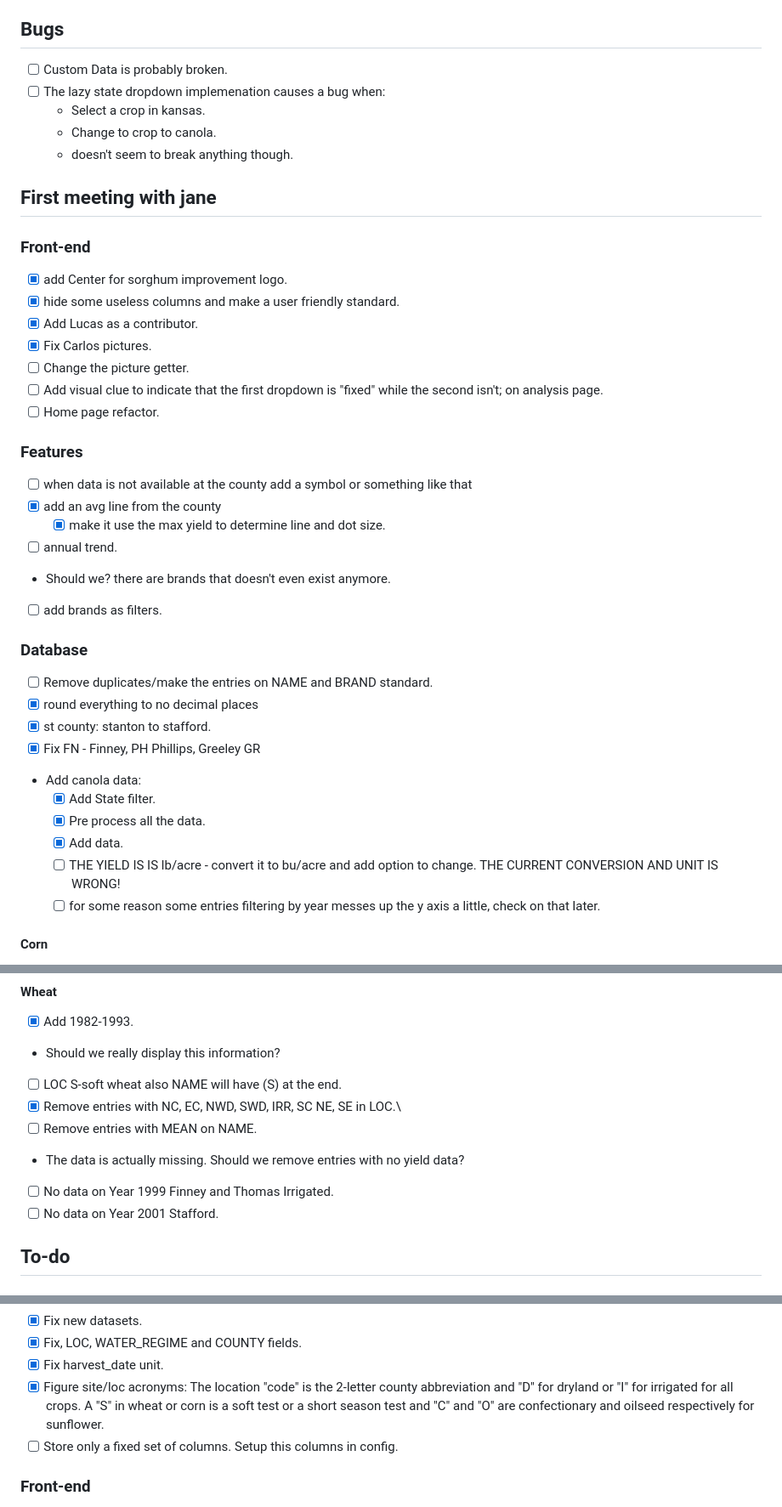
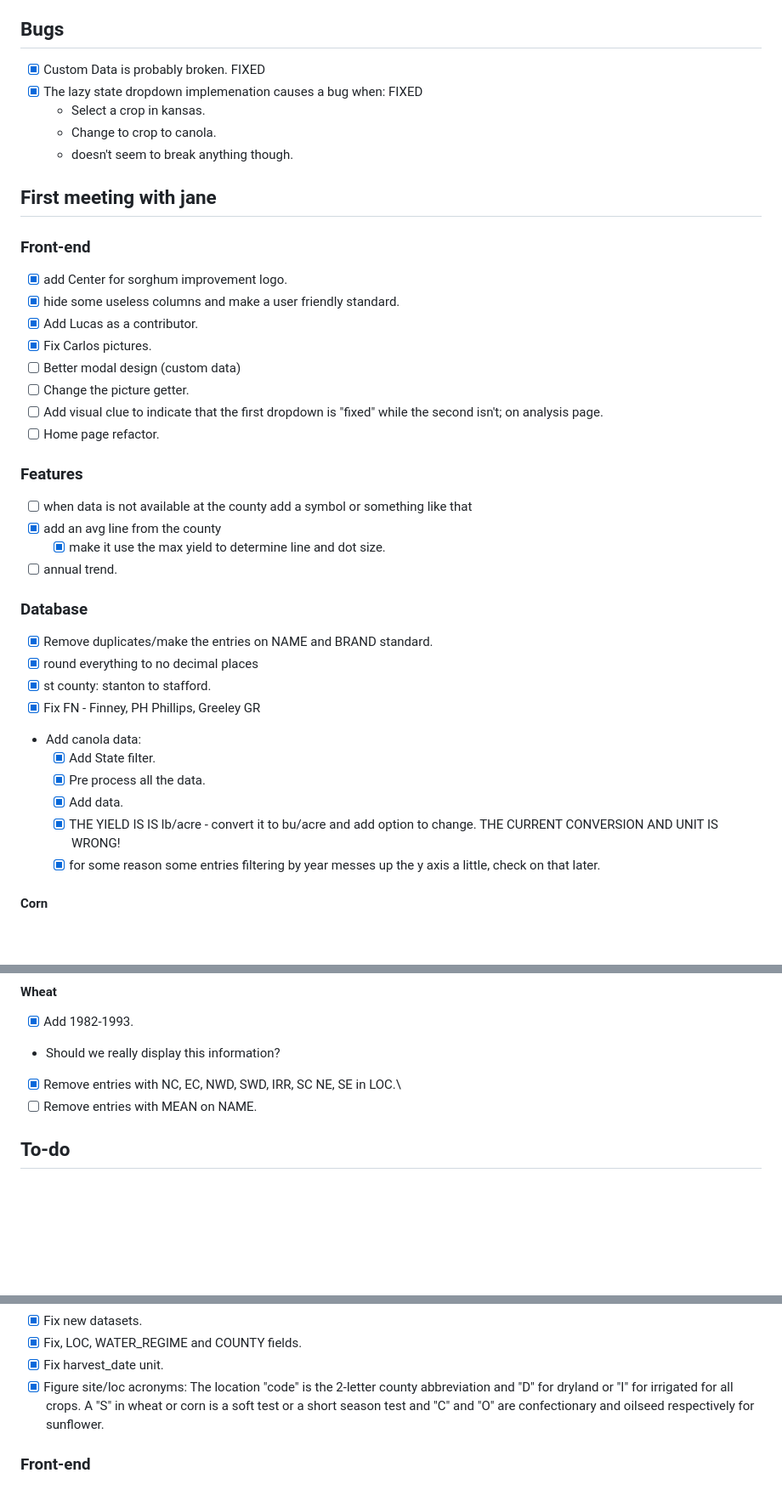
Before and after one commit to Ciampitti-Lab/AVYield, a Markdown page: README.md, 3 parts joined by grey strips. Shown at 85% size. GitHub-like rendering; blank space fills up the shorter version.

```diff
--- a/README.md
+++ b/README.md
@@ -11,8 +11,8 @@
 
 ## Bugs
 
-- [ ] Custom Data is probably broken.
-- [ ] The lazy state dropdown implemenation causes a bug when:
+- [x] Custom Data is probably broken. FIXED
+- [x] The lazy state dropdown implemenation causes a bug when: FIXED
   - Select a crop in kansas.
   - Change to crop to canola.
   - doesn't seem to break anything though.
@@ -25,6 +25,7 @@
 - [x] hide some useless columns and make a user friendly standard.
 - [x] Add Lucas as a contributor.
 - [x] Fix Carlos pictures.
+- [ ] Better modal design (custom data)
 - [ ] Change the picture getter.
 - [ ] Add visual clue to indicate that the first dropdown is "fixed" while the second isn't; on analysis page.
 - [ ] Home page refactor.
@@ -36,13 +37,9 @@
   - [x] make it use the max yield to determine line and dot size.
 - [ ] annual trend.
 
-* Should we? there are brands that doesn't even exist anymore.
-
-- [ ] add brands as filters.
-
 ### Database
 
-- [ ] Remove duplicates/make the entries on NAME and BRAND standard.
+- [x] Remove duplicates/make the entries on NAME and BRAND standard.
 - [x] round everything to no decimal places
 - [x] st county: stanton to stafford.
 - [x] Fix FN - Finney, PH Phillips, Greeley GR
@@ -51,8 +48,8 @@
   - [x] Add State filter.
   - [x] Pre process all the data.
   - [x] Add data.
-  - [ ] THE YIELD IS IS lb/acre - convert it to bu/acre and add option to change. THE CURRENT CONVERSION AND UNIT IS WRONG!
-  - [ ] for some reason some entries filtering by year messes up the y axis a little, check on that later.
+  - [x] THE YIELD IS IS lb/acre - convert it to bu/acre and add option to change. THE CURRENT CONVERSION AND UNIT IS WRONG!
+  - [x] for some reason some entries filtering by year messes up the y axis a little, check on that later.
 
 #### Corn
 
@@ -79,14 +76,8 @@
 
 * Should we really display this information?
 
-- [ ] LOC S-soft wheat also NAME will have (S) at the end.
 - [x] Remove entries with NC, EC, NWD, SWD, IRR, SC NE, SE in LOC.\
 - [ ] Remove entries with MEAN on NAME.
-
-* The data is actually missing. Should we remove entries with no yield data?
-
-- [ ] No data on Year 1999 Finney and Thomas Irrigated.
-- [ ] No data on Year 2001 Stafford.
 
 ## To-do
 
@@ -103,7 +94,6 @@
 - [x] Fix, LOC, WATER_REGIME and COUNTY fields.
 - [x] Fix harvest_date unit.
 - [x] Figure site/loc acronyms: The location "code" is the 2-letter county abbreviation and "D" for dryland or "I" for irrigated for all crops. A "S" in wheat or corn is a soft test or a short season test and "C" and "O" are confectionary and oilseed respectively for sunflower.
-- [ ] Store only a fixed set of columns. Setup this columns in config.
 
 ### Front-end
 
```
